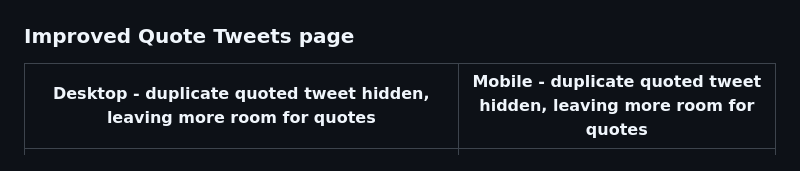
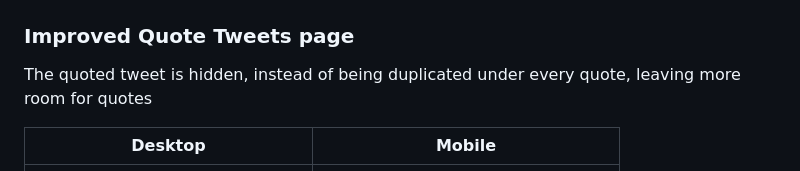
Before and after one commit to insin/control-panel-for-twitter, a Markdown page: README.md, the part around the change. Drawn GitHub-style.

```diff
--- a/README.md
+++ b/README.md
@@ -129,7 +129,9 @@ Optional features you can try, to see how they change how you perceive and use T
 
 ### Improved Quote Tweets page
 
-| Desktop - duplicate quoted tweet hidden, leaving more room for quotes | Mobile - duplicate quoted tweet hidden, leaving more room for quotes  |
+The quoted tweet is hidden, instead of being duplicated under every quote, leaving more room for quotes
+
+| Desktop | Mobile |
 | - | - |
 | ![Screenshot of the improvements Tweak New Twitter makes to Quote Tweet pages on desktop, showing quote content only instead of repeating the quoted tweet in every tweet](screenshots/quote_tweets.png) | ![Screenshot of the improvements Tweak New Twitter makes to Quote Tweet pages on mobile, showing quote content only instead of repeating the quoted tweet in every tweet](screenshots/firefox_android_quote_tweets.jpg) |
 
```
